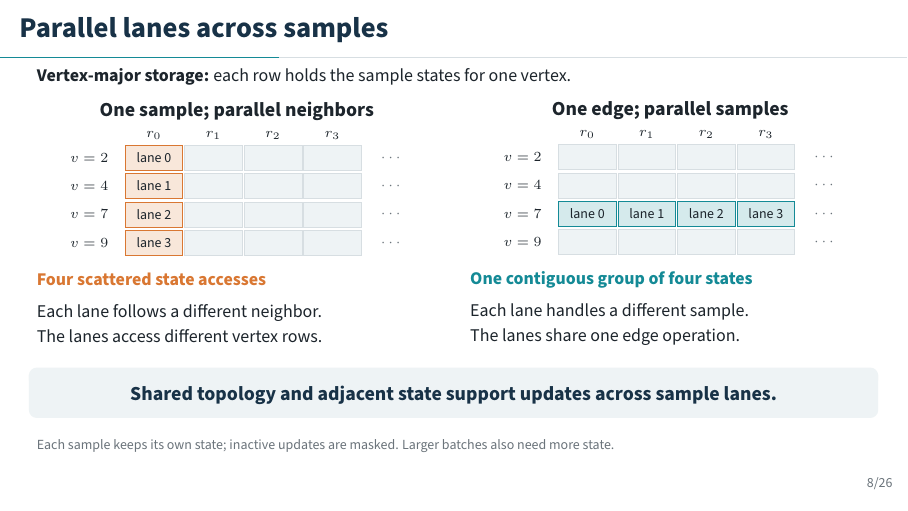
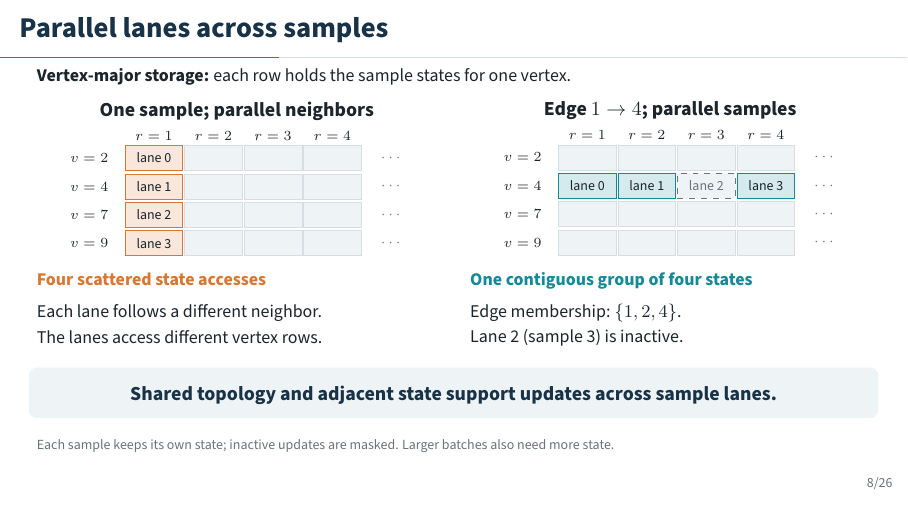
Before and after one commit to ggokturk/finding-regularity-seminar, LaTeX slides (seminar.tex): page 8 of 41. Compiled offline with pdfLaTeX.

Commit message:
Show edge membership and inactive sample lane on slide 8

```diff
--- a/seminar.tex
+++ b/seminar.tex
@@ -426,7 +426,7 @@ Spread is stochastic; influence overlaps.\par}
 \centering\textbf{One sample; parallel neighbors}\par
 \par\vspace{0.03cm}
 \begin{tikzpicture}[x=1.05cm,y=0.50cm,every node/.style={font=\scriptsize}]
-  \foreach \c in {0,...,3}{\node at (\c,0.80) {$r_\c$};}
+  \foreach \c/\sample in {0/1,1/2,2/3,3/4}{\node at (\c,0.80) {$r=\sample$};}
   \foreach \r/\v in {0/2,1/4,2/7,3/9}{
     \node[anchor=east] at (-0.65,-\r) {$v=\v$};
     \node[text=MidGray] at (4,-\r) {$\cdots$};
@@ -449,16 +449,20 @@ Each lane follows a different neighbor.\par
 The lanes access different vertex rows.\par}
 \column{0.48\textwidth}
 \setlength{\parskip}{0pt}
-\centering\textbf{One edge; parallel samples}\par
+\centering\textbf{Edge $1\to4$; parallel samples}\par
 \par\vspace{0.03cm}
 \begin{tikzpicture}[x=1.05cm,y=0.50cm,every node/.style={font=\scriptsize}]
-  \foreach \c in {0,...,3}{\node at (\c,0.80) {$r_\c$};}
+  \foreach \c/\sample in {0/1,1/2,2/3,3/4}{\node at (\c,0.80) {$r=\sample$};}
   \foreach \r/\v in {0/2,1/4,2/7,3/9}{
     \node[anchor=east] at (-0.65,-\r) {$v=\v$};
     \node[text=MidGray] at (4,-\r) {$\cdots$};
     \foreach \c in {0,...,3}{
-      \ifnum\r=2
-        \node[draw=Teal,fill=Teal!18,minimum width=1.02cm,minimum height=0.44cm] at (\c,-\r) {lane \c};
+      \ifnum\r=1
+        \ifnum\c=2
+          \node[draw=MidGray,dashed,fill=Mist,text=MidGray,minimum width=1.02cm,minimum height=0.44cm] at (\c,-\r) {lane \c};
+        \else
+          \node[draw=Teal,fill=Teal!18,minimum width=1.02cm,minimum height=0.44cm] at (\c,-\r) {lane \c};
+        \fi
       \else
         \node[draw=LightGray,fill=Mist,minimum width=1.02cm,minimum height=0.44cm] at (\c,-\r) {};
       \fi
@@ -471,8 +475,8 @@ The lanes access different vertex rows.\par}
 {\small\raggedright
 \textcolor{Teal}{\textbf{One contiguous group of four states}}\par
 \vspace{0.12cm}
-Each lane handles a different sample.\par
-The lanes share one edge operation.\par}
+Edge membership: $\{1,2,4\}$.\par
+Lane 2 (sample 3) is inactive.\par}
 \end{columns}
 \par\vspace{0.24cm}
 \takeaway{Shared topology and adjacent state support updates across sample lanes.}
```
Also changed, not shown: seminar-narrative.md (+2 -2 lines), seminar.pdf, seminar.tex (2 more changed lines).
